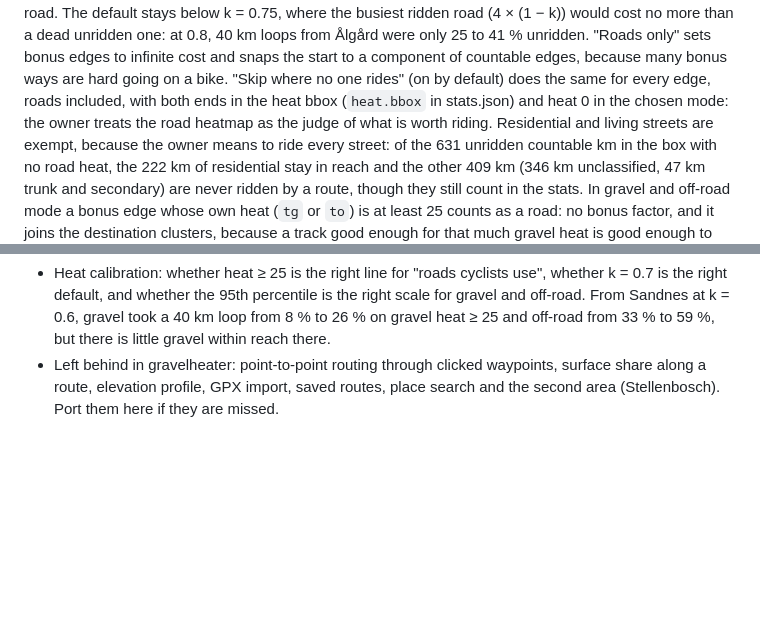
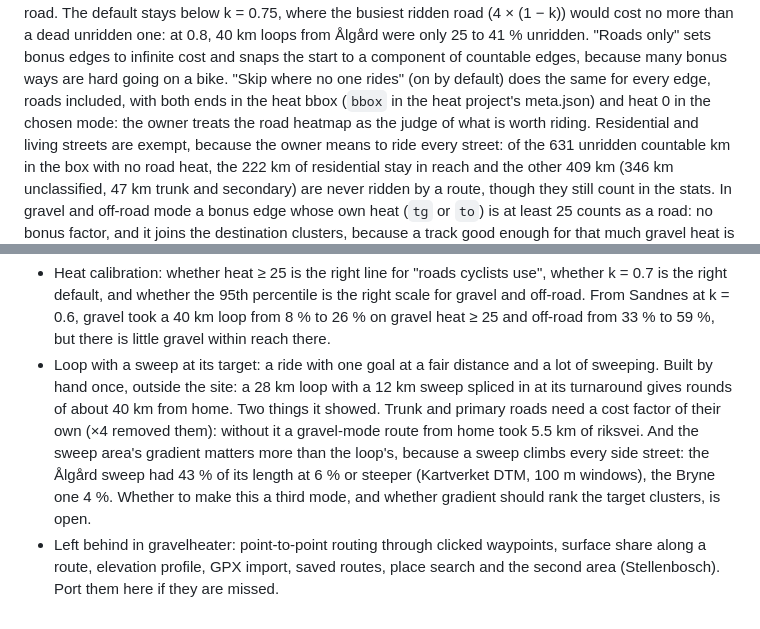
Before and after one commit to croahs/nyvei, a Markdown page: PLAN.md, 2 parts joined by grey strips. GitHub-like rendering; blank space fills up the shorter version.

Commit message:
Plan: heat bbox comes from meta.json; note the loop-plus-sweep route
The skip-dead rule read its bbox from stats.json in the plan, but the
site takes it from the heat project's meta.json. The new open question
records what a hand-built loop with a sweep at its target showed: big
roads need their own cost, and the sweep area's gradient matters.

Co-Authored-By: Claude Opus 5.5 <noreply@anthropic.com>

```diff
--- a/PLAN.md
+++ b/PLAN.md
@@ -186,8 +186,8 @@ unridden. "Roads only"
 sets bonus edges to infinite cost and snaps the start to a component of
 countable edges, because many bonus ways are hard going on a bike.
 "Skip where no one rides" (on by default) does the same for every edge,
-roads included, with both ends in the heat bbox (`heat.bbox` in
-stats.json) and heat 0 in the chosen mode: the owner treats the road
+roads included, with both ends in the heat bbox (`bbox` in the heat
+project's meta.json) and heat 0 in the chosen mode: the owner treats the road
 heatmap as the judge of what is worth riding. Residential and living
 streets are exempt, because the owner means to ride every street: of
 the 631 unridden countable km in the box with no road heat, the 222 km
@@ -289,6 +289,17 @@ Each phase ends on a checkable criterion.
   Sandnes at k = 0.6, gravel took a 40 km loop from 8 % to 26 % on
   gravel heat ≥ 25 and off-road from 33 % to 59 %, but there is little
   gravel within reach there.
+- Loop with a sweep at its target: a ride with one goal at a fair
+  distance and a lot of sweeping. Built by hand once, outside the site:
+  a 28 km loop with a 12 km sweep spliced in at its turnaround gives
+  rounds of about 40 km from home. Two things it showed. Trunk and
+  primary roads need a cost factor of their own (×4 removed them):
+  without it a gravel-mode route from home took 5.5 km of riksvei.
+  And the sweep area's gradient matters more than the loop's, because
+  a sweep climbs every side street: the Ålgård sweep had 43 % of its
+  length at 6 % or steeper (Kartverket DTM, 100 m windows), the Bryne
+  one 4 %. Whether to make this a third mode, and whether gradient
+  should rank the target clusters, is open.
 - Left behind in gravelheater: point-to-point routing through clicked
   waypoints, surface share along a route, elevation profile, GPX import,
   saved routes, place search and the second area (Stellenbosch). Port
```
